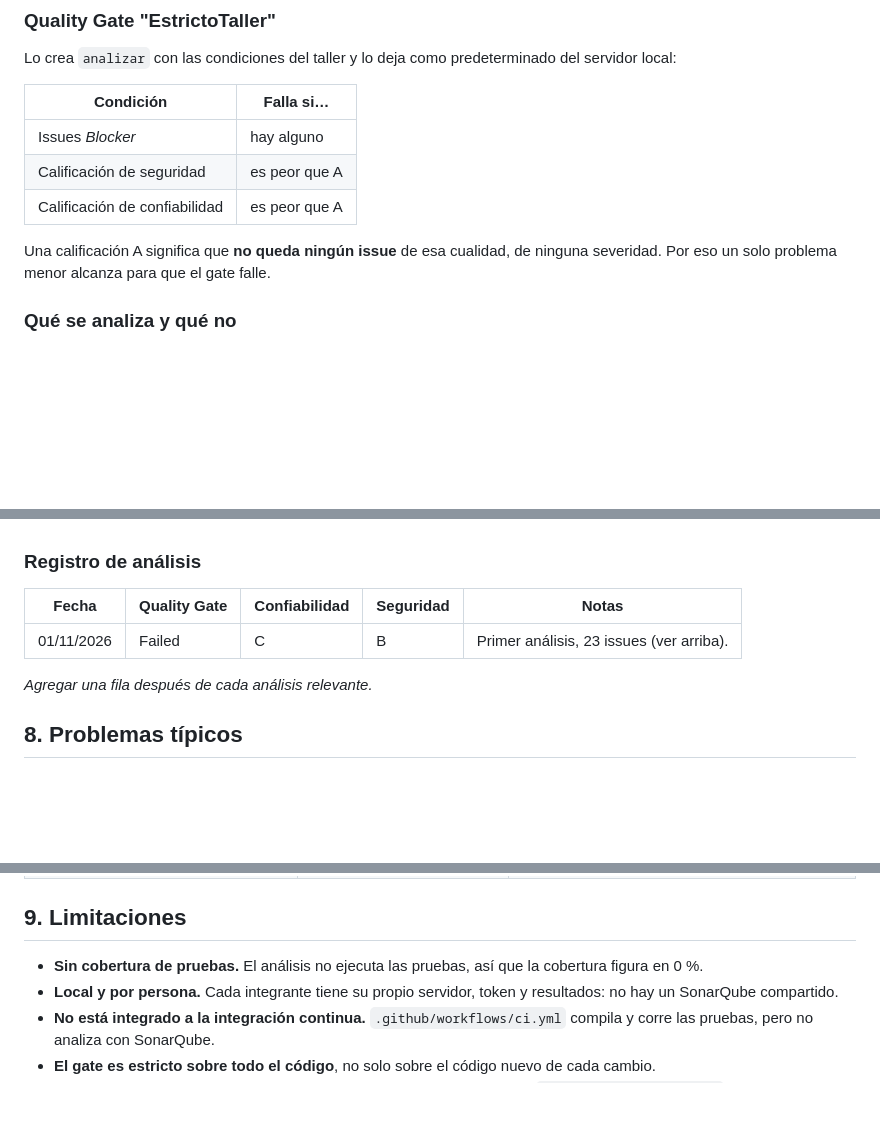
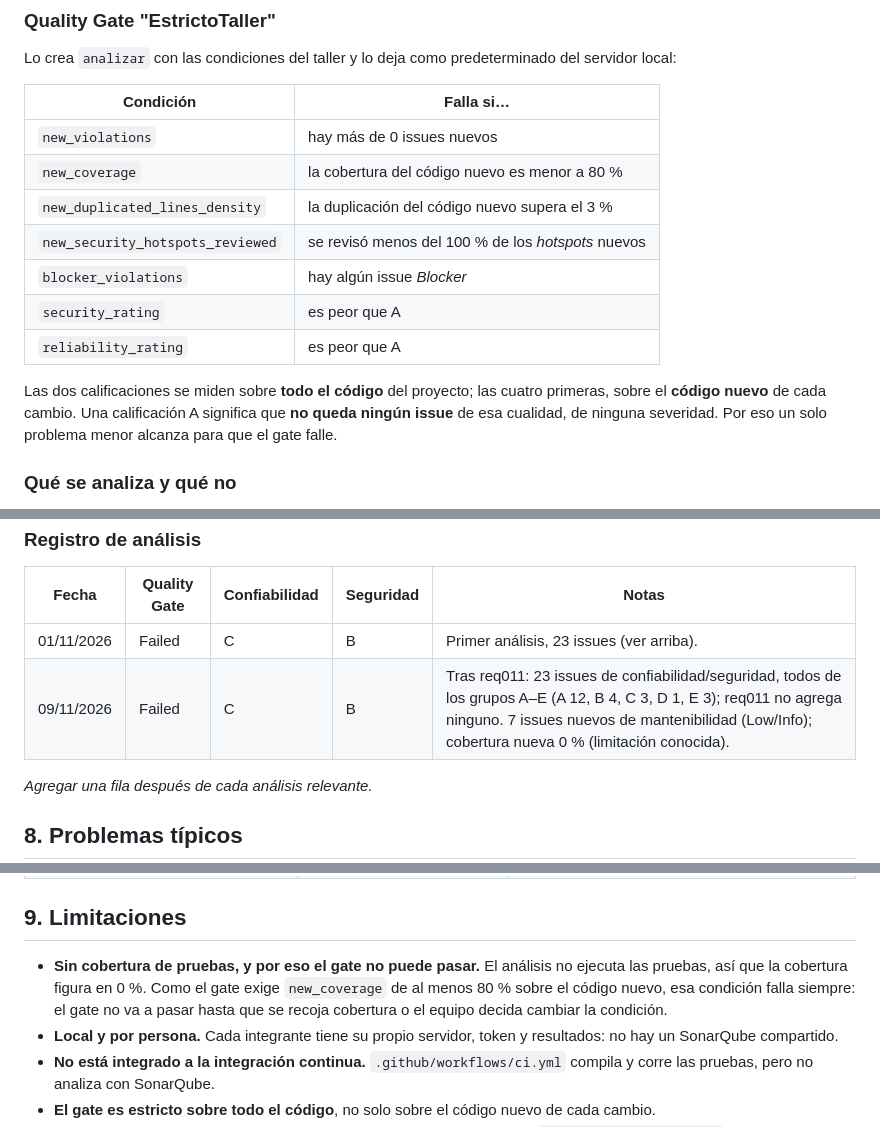
Before and after one commit to 6buriano/.NetSolarUY, a Markdown page: Documentacion/SONARQUBE-SolarUY.md, 3 parts joined by grey strips. Drawn GitHub-style; blank space fills up the shorter version.

Commit message:
req011 6.4: resultado del análisis SonarQube y gate real documentado

```diff
--- a/Documentacion/SONARQUBE-SolarUY.md
+++ b/Documentacion/SONARQUBE-SolarUY.md
@@ -116,12 +116,17 @@ Lo crea `analizar` con las condiciones del taller y lo deja como predeterminado
 
 | Condición | Falla si… |
 |---|---|
-| Issues *Blocker* | hay alguno |
-| Calificación de seguridad | es peor que A |
-| Calificación de confiabilidad | es peor que A |
+| `new_violations` | hay más de 0 issues nuevos |
+| `new_coverage` | la cobertura del código nuevo es menor a 80 % |
+| `new_duplicated_lines_density` | la duplicación del código nuevo supera el 3 % |
+| `new_security_hotspots_reviewed` | se revisó menos del 100 % de los *hotspots* nuevos |
+| `blocker_violations` | hay algún issue *Blocker* |
+| `security_rating` | es peor que A |
+| `reliability_rating` | es peor que A |
 
-Una calificación A significa que **no queda ningún issue** de esa cualidad, de ninguna severidad. Por eso un
-solo problema menor alcanza para que el gate falle.
+Las dos calificaciones se miden sobre **todo el código** del proyecto; las cuatro primeras, sobre el **código
+nuevo** de cada cambio. Una calificación A significa que **no queda ningún issue** de esa cualidad, de ninguna
+severidad. Por eso un solo problema menor alcanza para que el gate falle.
 
 ### Qué se analiza y qué no
 
@@ -172,6 +177,7 @@ como *Won't fix* ni *False positive* sin explicar el motivo y que lo apruebe el
 | Fecha | Quality Gate | Confiabilidad | Seguridad | Notas |
 |---|---|---|---|---|
 | 01/11/2026 | Failed | C | B | Primer análisis, 23 issues (ver arriba). |
+| 09/11/2026 | Failed | C | B | Tras req011: 23 issues de confiabilidad/seguridad, todos de los grupos A–E (A 12, B 4, C 3, D 1, E 3); req011 no agrega ninguno. 7 issues nuevos de mantenibilidad (Low/Info); cobertura nueva 0 % (limitación conocida). |
 
 *Agregar una fila después de cada análisis relevante.*
 
@@ -190,7 +196,10 @@ como *Won't fix* ni *False positive* sin explicar el motivo y que lo apruebe el
 
 ## 9. Limitaciones
 
-- **Sin cobertura de pruebas.** El análisis no ejecuta las pruebas, así que la cobertura figura en 0 %.
+- **Sin cobertura de pruebas, y por eso el gate no puede pasar.** El análisis no ejecuta las pruebas, así que la
+  cobertura figura en 0 %. Como el gate exige `new_coverage` de al menos 80 % sobre el código nuevo, esa
+  condición falla siempre: el gate no va a pasar hasta que se recoja cobertura o el equipo decida cambiar la
+  condición.
 - **Local y por persona.** Cada integrante tiene su propio servidor, token y resultados: no hay un SonarQube compartido.
 - **No está integrado a la integración continua.** `.github/workflows/ci.yml` compila y corre las pruebas, pero no analiza con SonarQube.
 - **El gate es estricto sobre todo el código**, no solo sobre el código nuevo de cada cambio.
```
Also changed, not shown: other parts of Documentacion/SONARQUBE-SolarUY.md (+1 -1 lines), prompting/req011_consultas_lenguaje_natural/tasks.md (+1 -1 lines).
